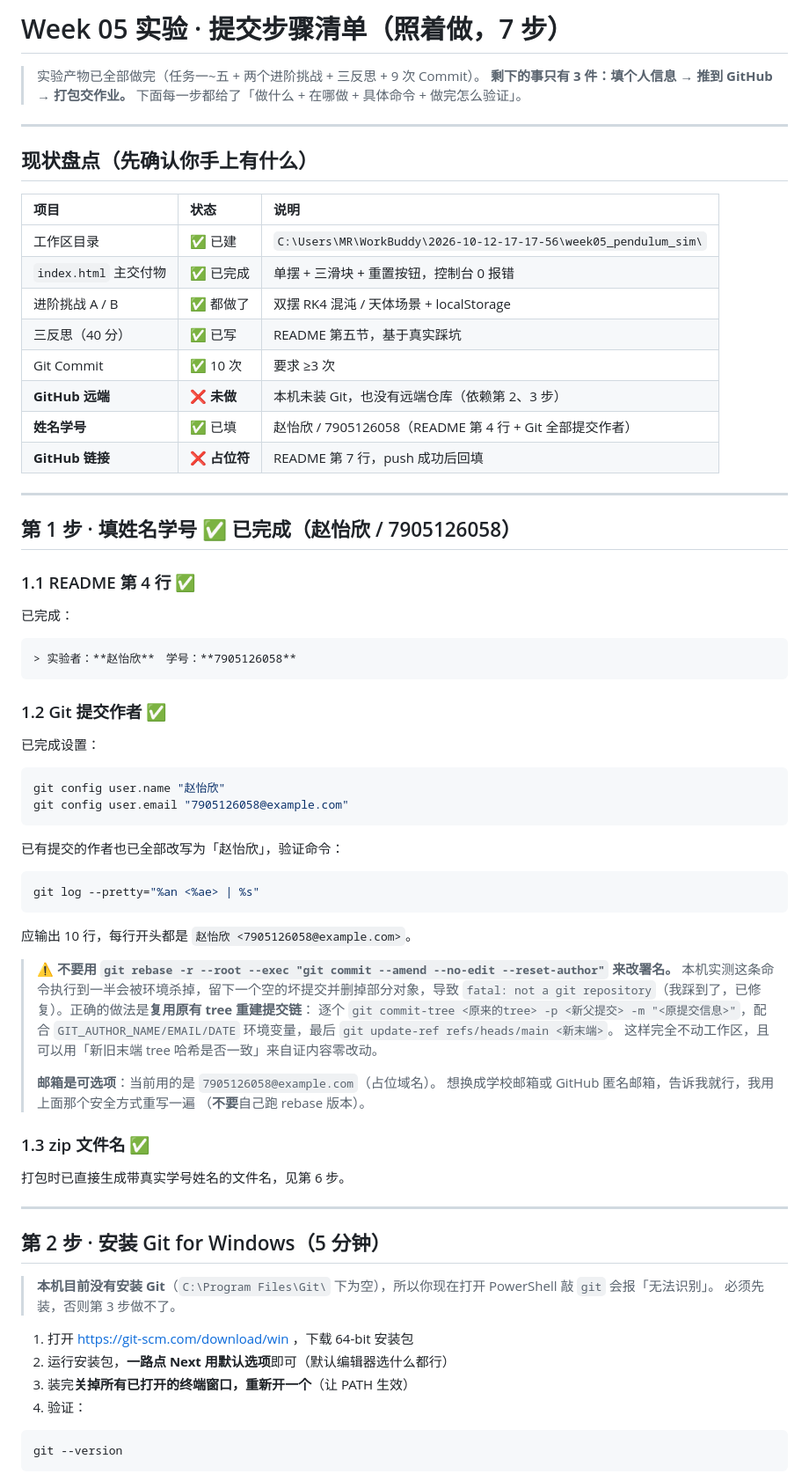
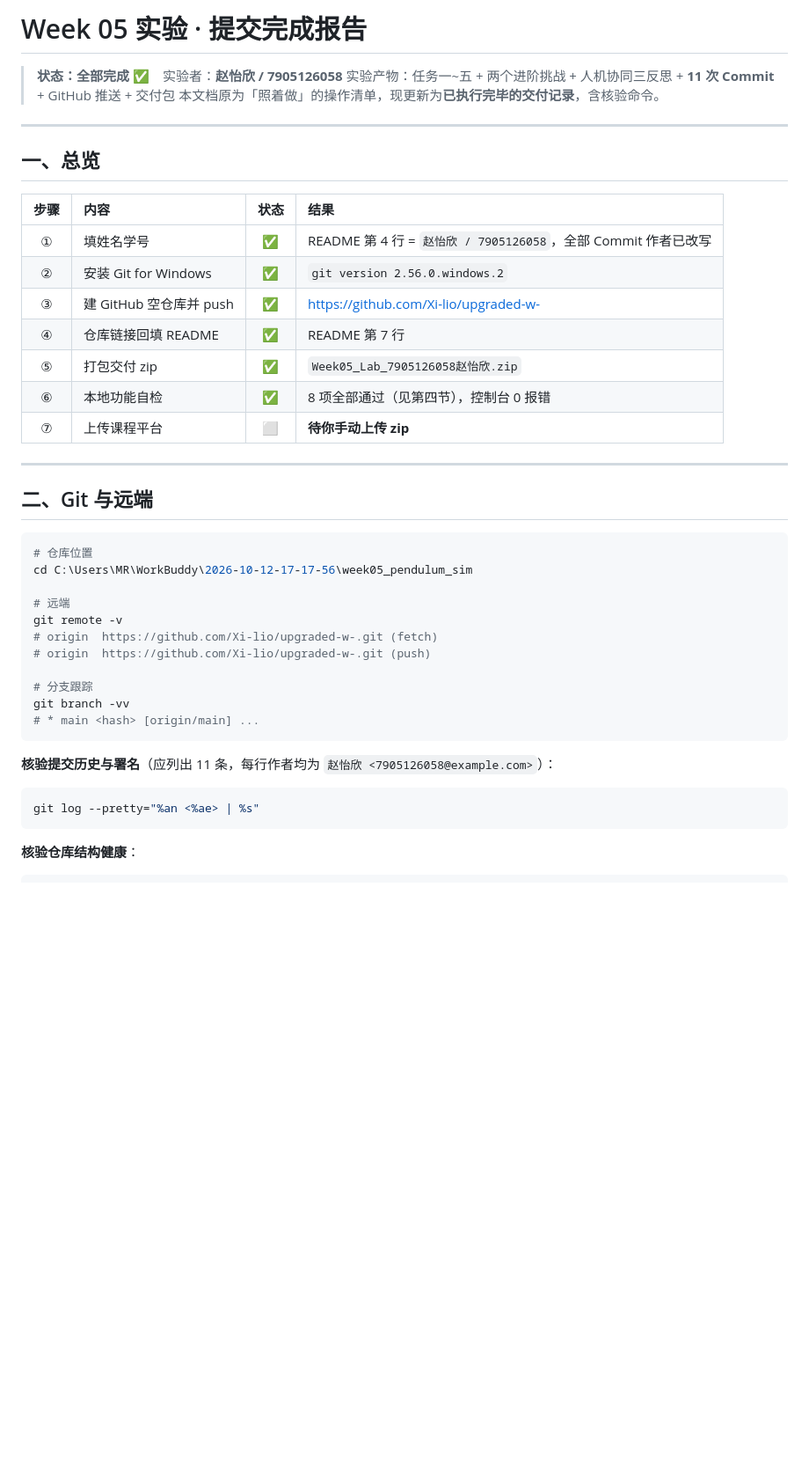
Before and after one commit to Xi-lio/upgraded-w-, a Markdown page: 提交步骤清单.md, the part around one of its changes. Shown at 88% size. Rendered like a GitHub page; blank space fills up the shorter version.

````diff
--- a/提交步骤清单.md
+++ b/提交步骤清单.md
@@ -1,81 +1,46 @@
-# Week 05 实验 · 提交步骤清单（照着做，7 步）
+# Week 05 实验 · 提交完成报告
 
-> 实验产物已全部做完（任务一~五 + 两个进阶挑战 + 三反思 + 9 次 Commit）。
-> **剩下的事只有 3 件：填个人信息 → 推到 GitHub → 打包交作业。**
-> 下面每一步都给了「做什么 + 在哪做 + 具体命令 + 做完怎么验证」。
+> **状态：全部完成 ✅**　实验者：**赵怡欣 / 7905126058**
+> 实验产物：任务一~五 + 两个进阶挑战 + 人机协同三反思 + **11 次 Commit** + GitHub 推送 + 交付包
+> 本文档原为「照着做」的操作清单，现更新为**已执行完毕的交付记录**，含核验命令。
 
 ---
 
-## 现状盘点（先确认你手上有什么）
+## 一、总览
 
-| 项目 | 状态 | 说明 |
-| :--- | :--- | :--- |
-| 工作区目录 | ✅ 已建 | `C:\Users\MR\WorkBuddy\2026-10-12-17-17-56\week05_pendulum_sim\` |
-| `index.html` 主交付物 | ✅ 已完成 | 单摆 + 三滑块 + 重置按钮，控制台 0 报错 |
-| 进阶挑战 A / B | ✅ 都做了 | 双摆 RK4 混沌 / 天体场景 + localStorage |
-| 三反思（40 分） | ✅ 已写 | README 第五节，基于真实踩坑 |
-| Git Commit | ✅ 10 次 | 要求 ≥3 次 |
-| **GitHub 远端** | ❌ **未做** | 本机未装 Git，也没有远端仓库（依赖第 2、3 步） |
-| **姓名学号** | ✅ 已填 | 赵怡欣 / 7905126058（README 第 4 行 + Git 全部提交作者） |
-| **GitHub 链接** | ❌ **占位符** | README 第 7 行，push 成功后回填 |
+| 步骤 | 内容 | 状态 | 结果 |
+| :-: | :--- | :-: | :--- |
+| ① | 填姓名学号 | ✅ | README 第 4 行 = `赵怡欣 / 7905126058`，全部 Commit 作者已改写 |
+| ② | 安装 Git for Windows | ✅ | `git version 2.56.0.windows.2` |
+| ③ | 建 GitHub 空仓库并 push | ✅ | <https://github.com/Xi-lio/upgraded-w-> |
+| ④ | 仓库链接回填 README | ✅ | README 第 7 行 |
+| ⑤ | 打包交付 zip | ✅ | `Week05_Lab_7905126058赵怡欣.zip` |
+| ⑥ | 本地功能自检 | ✅ | 8 项全部通过（见第四节），控制台 0 报错 |
+| ⑦ | 上传课程平台 | ⬜ | **待你手动上传 zip** |
 
 ---
 
-## 第 1 步 · 填姓名学号 ✅ 已完成（赵怡欣 / 7905126058）
+## 二、Git 与远端
 
-### 1.1 README 第 4 行 ✅
+```bash
+# 仓库位置
+cd C:\Users\MR\WorkBuddy\2026-10-12-17-17-56\week05_pendulum_sim
 
-已完成：
+# 远端
+git remote -v
+# origin  https://github.com/Xi-lio/upgraded-w-.git (fetch)
+# origin  https://github.com/Xi-lio/upgraded-w-.git (push)
 
-```markdown
-> 实验者：**赵怡欣**　学号：**7905126058**
+# 分支跟踪
+git branch -vv
+# * main <hash> [origin/main] ...
 ```
 
-### 1.2 Git 提交作者 ✅
+**核验提交历史与署名**（应列出 11 条，每行作者均为 `赵怡欣 <7905126058@example.com>`）：
 
-已完成设置：
-
-```powershell
-git config user.name "赵怡欣"
-git config user.email "7905126058@example.com"
-```
-
-已有提交的作者也已全部改写为「赵怡欣」，验证命令：
-
-```powershell
+```bash
 git log --pretty="%an <%ae> | %s"
 ```
 
-应输出 10 行，每行开头都是 `赵怡欣 <7905126058@example.com>`。
+**核验仓库结构健康**：
 
-> ⚠️ **不要用 `git rebase -r --root --exec "git commit --amend --no-edit --reset-author"` 来改署名。**
-> 本机实测这条命令执行到一半会被环境杀掉，留下一个空的坏提交并删掉部分对象，导致
-> `fatal: not a git repository`（我踩到了，已修复）。正确的做法是**复用原有 tree 重建提交链**：
-> 逐个 `git commit-tree <原来的tree> -p <新父提交> -m "<原提交信息>"`，配合
-> `GIT_AUTHOR_NAME/EMAIL/DATE` 环境变量，最后 `git update-ref refs/heads/main <新末端>`。
-> 这样完全不动工作区，且可以用「新旧末端 tree 哈希是否一致」来自证内容零改动。
->
-> **邮箱是可选项**：当前用的是 `7905126058@example.com`（占位域名）。
-> 想换成学校邮箱或 GitHub 匿名邮箱，告诉我就行，我用上面那个安全方式重写一遍
-> （**不要**自己跑 rebase 版本）。
-
-### 1.3 zip 文件名 ✅
-
-打包时已直接生成带真实学号姓名的文件名，见第 6 步。
-
----
-
-## 第 2 步 · 安装 Git for Windows（5 分钟）
-
-> **本机目前没有安装 Git**（`C:\Program Files\Git\` 下为空），所以你现在打开 PowerShell 敲 `git` 会报「无法识别」。
-> 必须先装，否则第 3 步做不了。
-
-1. 打开 https://git-scm.com/download/win ，下载 64-bit 安装包
-2. 运行安装包，**一路点 Next 用默认选项**即可（默认编辑器选什么都行）
-3. 装完**关掉所有已打开的终端窗口，重新开一个**（让 PATH 生效）
-4. 验证：
-
-```powershell
-git --version
-```
-
````
Also changed, not shown: other parts of 提交步骤清单.md (+63 -132 lines), README.md (+38 -23 lines).
